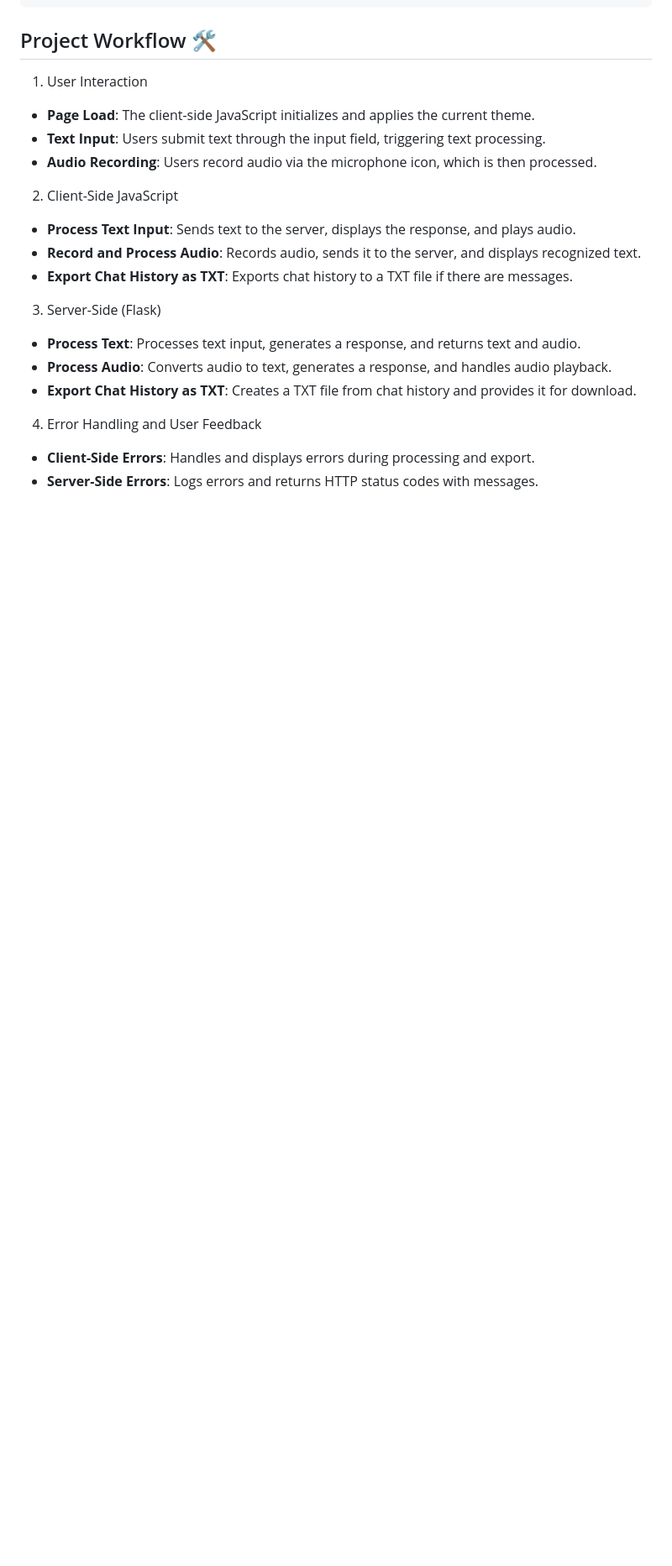
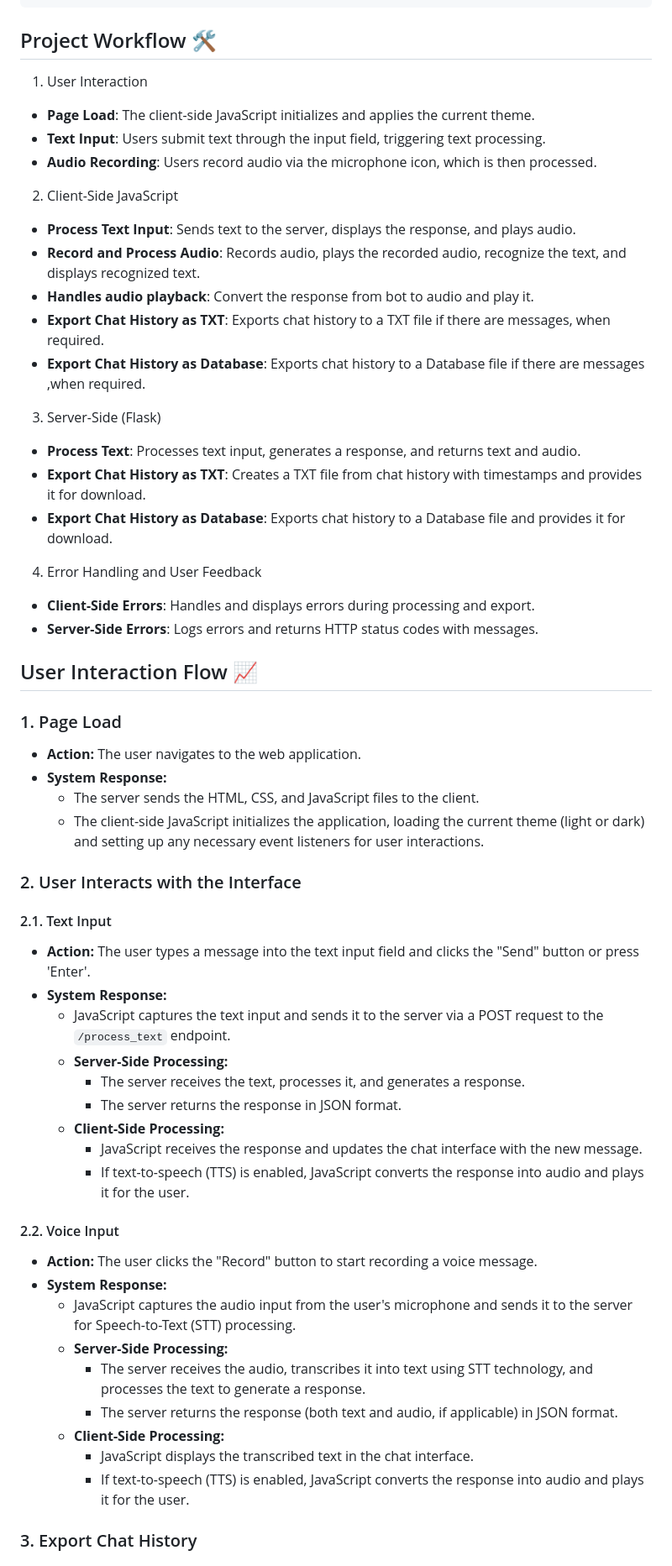
Before and after one commit to iamrishu11/ChatSpeak, a Markdown page: README.md, the part around one of its changes. Shown at 84% size. GitHub-like rendering; blank space fills up the shorter version.

```diff
--- a/README.md
+++ b/README.md
@@ -91,15 +100,54 @@ This project is as structured as follows:
 
 2. Client-Side JavaScript
 - **Process Text Input**: Sends text to the server, displays the response, and plays audio.
-- **Record and Process Audio**: Records audio, sends it to the server, and displays recognized text.
-- **Export Chat History as TXT**: Exports chat history to a TXT file if there are messages.
+- **Record and Process Audio**: Records audio, plays the recorded audio, recognize the text, and displays recognized text.
+- **Handles audio playback**: Convert the response from bot to audio and play it.
+- **Export Chat History as TXT**: Exports chat history to a TXT file if there are messages, when required.
+- **Export Chat History as Database**: Exports chat history to a Database file if there are messages ,when required.
 
 3. Server-Side (Flask)
 - **Process Text**: Processes text input, generates a response, and returns text and audio.
-- **Process Audio**: Converts audio to text, generates a response, and handles audio playback.
-- **Export Chat History as TXT**: Creates a TXT file from chat history and provides it for download.
+- **Export Chat History as TXT**: Creates a TXT file from chat history with timestamps and provides it for download.
+- **Export Chat History as Database**: Exports chat history to a Database file and provides it for download.
 
 4. Error Handling and User Feedback
 - **Client-Side Errors**: Handles and displays errors during processing and export.
 - **Server-Side Errors**: Logs errors and returns HTTP status codes with messages.
 
+## User Interaction Flow 📈
+
+### 1. Page Load
+
+- **Action:** The user navigates to the web application.
+- **System Response:**
+  - The server sends the HTML, CSS, and JavaScript files to the client.
+  - The client-side JavaScript initializes the application, loading the current theme (light or dark) and setting up any necessary event listeners for user interactions.
+
+### 2. User Interacts with the Interface
+
+#### 2.1. Text Input
+
+- **Action:** The user types a message into the text input field and clicks the "Send" button or press 'Enter'.
+- **System Response:**
+  - JavaScript captures the text input and sends it to the server via a POST request to the `/process_text` endpoint.
+  - **Server-Side Processing:**
+    - The server receives the text, processes it, and generates a response.
+    - The server returns the response in JSON format.
+  - **Client-Side Processing:**
+    - JavaScript receives the response and updates the chat interface with the new message.
+    - If text-to-speech (TTS) is enabled, JavaScript converts the response into audio and plays it for the user.
+
+#### 2.2. Voice Input
+
+- **Action:** The user clicks the "Record" button to start recording a voice message.
+- **System Response:**
+  - JavaScript captures the audio input from the user's microphone and sends it to the server for Speech-to-Text (STT) processing.
+  - **Server-Side Processing:**
+    - The server receives the audio, transcribes it into text using STT technology, and processes the text to generate a response.
+    - The server returns the response (both text and audio, if applicable) in JSON format.
+  - **Client-Side Processing:**
+    - JavaScript displays the transcribed text in the chat interface.
+    - If text-to-speech (TTS) is enabled, JavaScript converts the response into audio and plays it for the user.
+
+### 3. Export Chat History
+
```
Also changed, not shown: other parts of README.md (+51 -7 lines).
